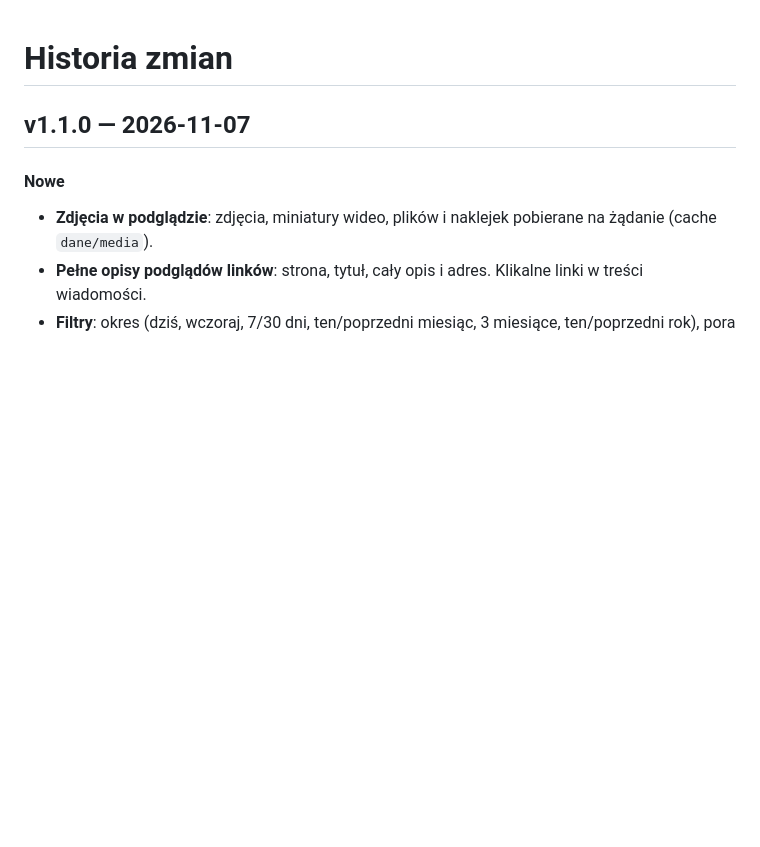
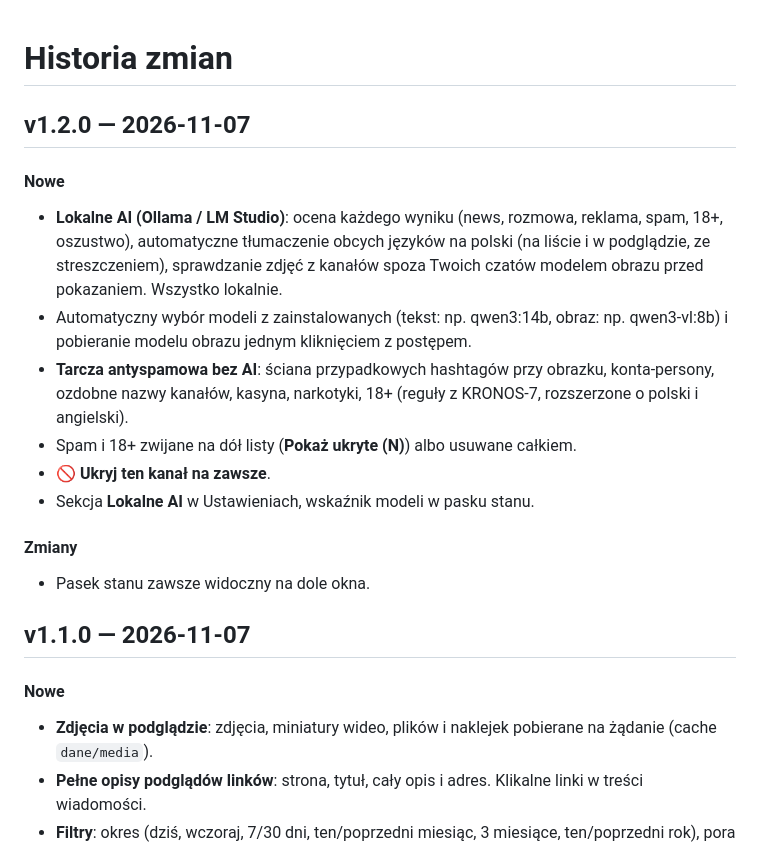
Before and after one commit to vipersq/szperacz, a Markdown page: CHANGELOG.md, the part around the change. Rendered like a GitHub page; blank space fills up the shorter version.

```diff
--- a/CHANGELOG.md
+++ b/CHANGELOG.md
@@ -1,4 +1,21 @@
 # Historia zmian
+
+## v1.2.0 — 2026-11-07
+
+#### Nowe
+- **Lokalne AI (Ollama / LM Studio)**: ocena każdego wyniku (news, rozmowa, reklama, spam, 18+, oszustwo),
+  automatyczne tłumaczenie obcych języków na polski (na liście i w podglądzie, ze streszczeniem),
+  sprawdzanie zdjęć z kanałów spoza Twoich czatów modelem obrazu przed pokazaniem. Wszystko lokalnie.
+- Automatyczny wybór modeli z zainstalowanych (tekst: np. qwen3:14b, obraz: np. qwen3-vl:8b)
+  i pobieranie modelu obrazu jednym kliknięciem z postępem.
+- **Tarcza antyspamowa bez AI**: ściana przypadkowych hashtagów przy obrazku, konta-persony,
+  ozdobne nazwy kanałów, kasyna, narkotyki, 18+ (reguły z KRONOS-7, rozszerzone o polski i angielski).
+- Spam i 18+ zwijane na dół listy (**Pokaż ukryte (N)**) albo usuwane całkiem.
+- **🚫 Ukryj ten kanał na zawsze**.
+- Sekcja **Lokalne AI** w Ustawieniach, wskaźnik modeli w pasku stanu.
+
+#### Zmiany
+- Pasek stanu zawsze widoczny na dole okna.
 
 ## v1.1.0 — 2026-11-07
 
```
Also changed, not shown: README.md (+28 -0 lines), docs/lokalne-ai.png (added), 11 other files.
